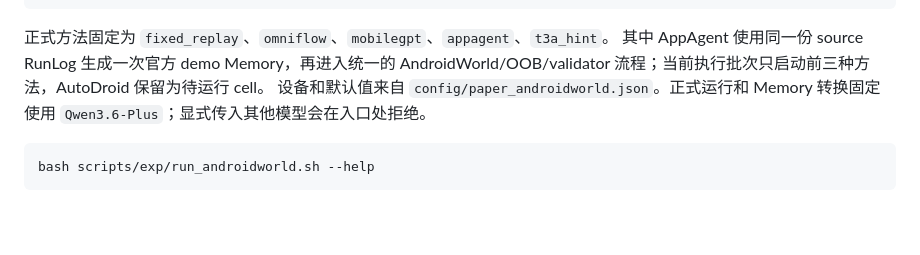
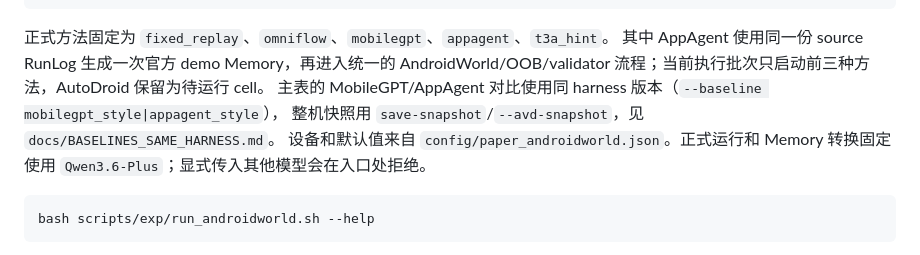
Before and after one commit to wuzw21/omniflow-exp, a Markdown page: README.md, the part around the change. GitHub-like rendering; blank space fills up the shorter version.

Commit message:
Document same-harness baselines, AVD snapshot reset and ARTEMIS positioning

```diff
--- a/README.md
+++ b/README.md
@@ -130,6 +130,8 @@ bash scripts/exp/run_androidworld.sh run \
 正式方法固定为 `fixed_replay`、`omniflow`、`mobilegpt`、`appagent`、`t3a_hint`。
 其中 AppAgent 使用同一份 source RunLog 生成一次官方 demo Memory，再进入统一的
 AndroidWorld/OOB/validator 流程；当前执行批次只启动前三种方法，AutoDroid 保留为待运行 cell。
+主表的 MobileGPT/AppAgent 对比使用同 harness 版本（`--baseline mobilegpt_style|appagent_style`），
+整机快照用 `save-snapshot`/`--avd-snapshot`，见 `docs/BASELINES_SAME_HARNESS.md`。
 设备和默认值来自 `config/paper_androidworld.json`。正式运行和 Memory 转换固定使用
 `Qwen3.6-Plus`；显式传入其他模型会在入口处拒绝。
 
```
Also changed, not shown: AGENTS.md (+6 -0 lines), docs/BASELINES_SAME_HARNESS.md (added, +82 -0 lines).
